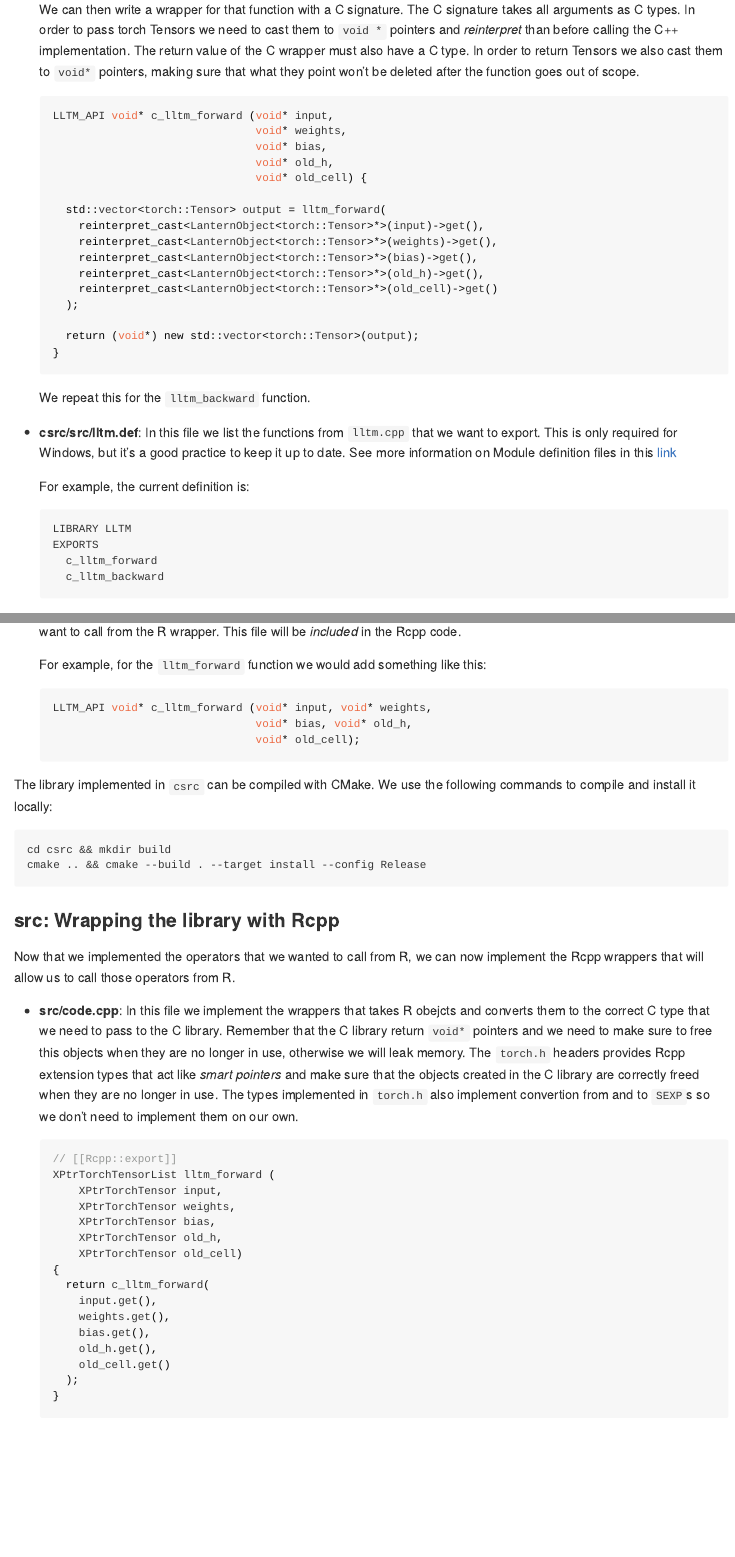
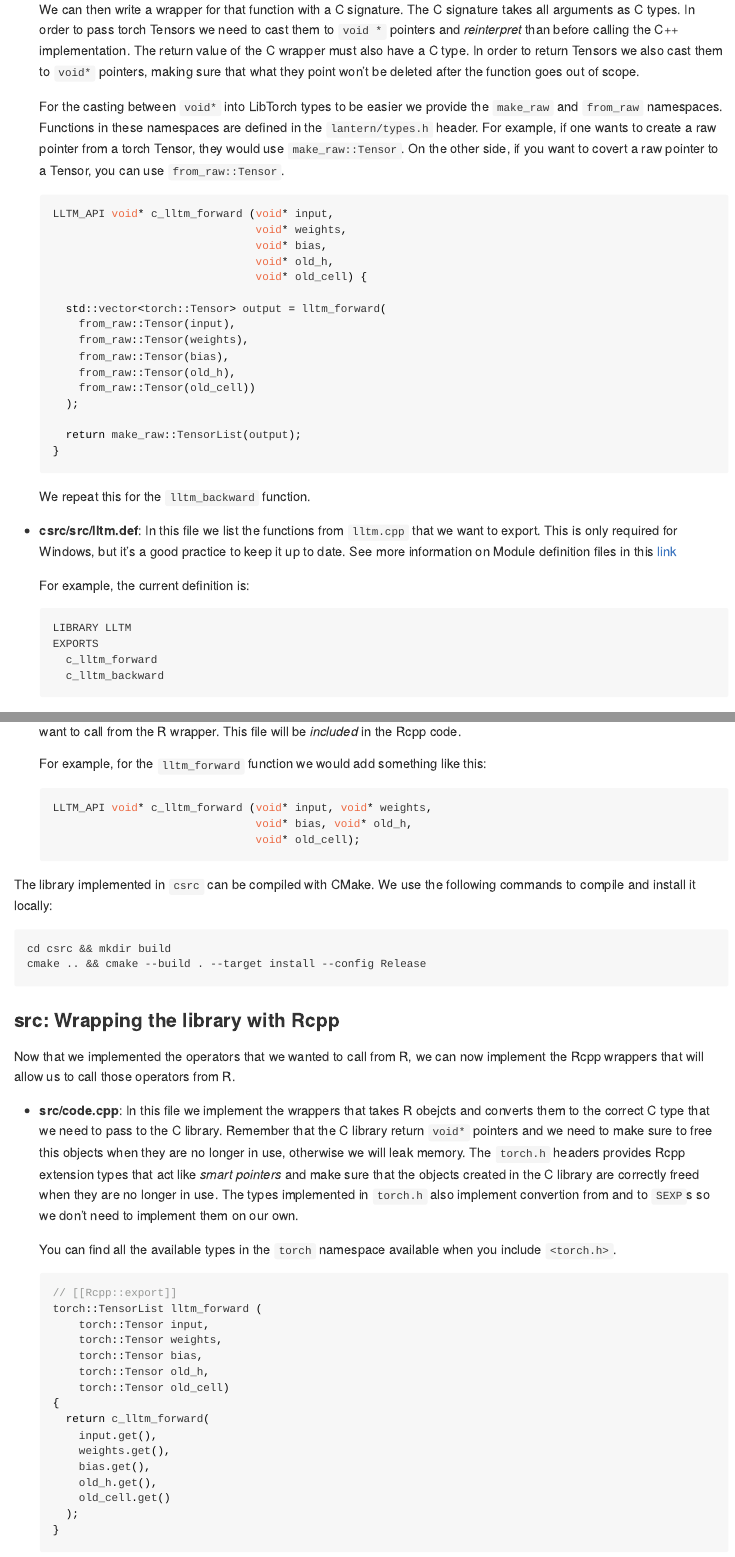
Before and after one commit to mlverse/lltm, an R Markdown document (README.Rmd): the page in a window 1100 px wide, from 1970 px down, and a second part further down, joined at a grey line. The pictures show the output file README.md that the author committed with the source, drawn offline in the style of GitHub.

Commit message:
Revise documentation targeting lantern-types.

````diff
--- a/README.Rmd
+++ b/README.Rmd
@@ -112,6 +112,12 @@ and dynamically loading the `csrc` library as well as the C++ library.
   to return Tensors we also cast them to `void*` pointers, making sure that what
   they point won't be deleted after the function goes out of scope.
 
+  For the casting between `void*` into LibTorch types to be easier we provide the
+  `make_raw` and `from_raw` namespaces. Functions in these namespaces are defined
+  in the `lantern/types.h` header. For example, if one wants to create a raw pointer
+  from a torch Tensor, they would use `make_raw::Tensor`. On the other side, if you
+  want to covert a raw pointer to a Tensor, you can use `from_raw::Tensor`.
+
   ```cpp
   LLTM_API void* c_lltm_forward (void* input,
                                  void* weights,
@@ -120,14 +126,14 @@ and dynamically loading the `csrc` library as well as the C++ library.
                                  void* old_cell) {
 
     std::vector<torch::Tensor> output = lltm_forward(
-      reinterpret_cast<LanternObject<torch::Tensor>*>(input)->get(),
-      reinterpret_cast<LanternObject<torch::Tensor>*>(weights)->get(),
-      reinterpret_cast<LanternObject<torch::Tensor>*>(bias)->get(),
-      reinterpret_cast<LanternObject<torch::Tensor>*>(old_h)->get(),
-      reinterpret_cast<LanternObject<torch::Tensor>*>(old_cell)->get()
+      from_raw::Tensor(input),
+      from_raw::Tensor(weights),
+      from_raw::Tensor(bias),
+      from_raw::Tensor(old_h),
+      from_raw::Tensor(old_cell))
     );
 
-    return (void*) new std::vector<torch::Tensor>(output);
+    return make_raw::TensorList(output);
   }
   ```
 
@@ -182,14 +188,17 @@ implement the Rcpp wrappers that will allow us to call those operators from R.
   they are no longer in use. The types implemented in `torch.h` also implement
   convertion from and to `SEXP`s so we don't need to implement them on our own.
 
+  You can find all the available types in the `torch` namespace available when
+  you include `<torch.h>`.
+
   ```cpp
   // [[Rcpp::export]]
-  XPtrTorchTensorList lltm_forward (
-      XPtrTorchTensor input,
-      XPtrTorchTensor weights,
-      XPtrTorchTensor bias,
-      XPtrTorchTensor old_h,
-      XPtrTorchTensor old_cell)
+  torch::TensorList lltm_forward (
+      torch::Tensor input,
+      torch::Tensor weights,
+      torch::Tensor bias,
+      torch::Tensor old_h,
+      torch::Tensor old_cell)
   {
     return c_lltm_forward(
       input.get(),
````
Also changed, not shown: README.md, README.Rmd (12 more changed lines).
